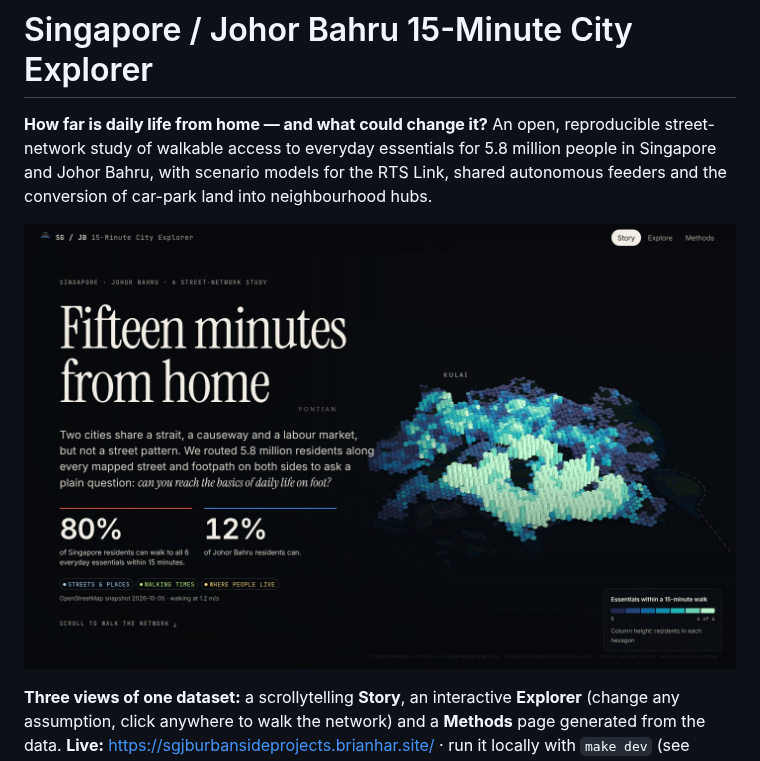
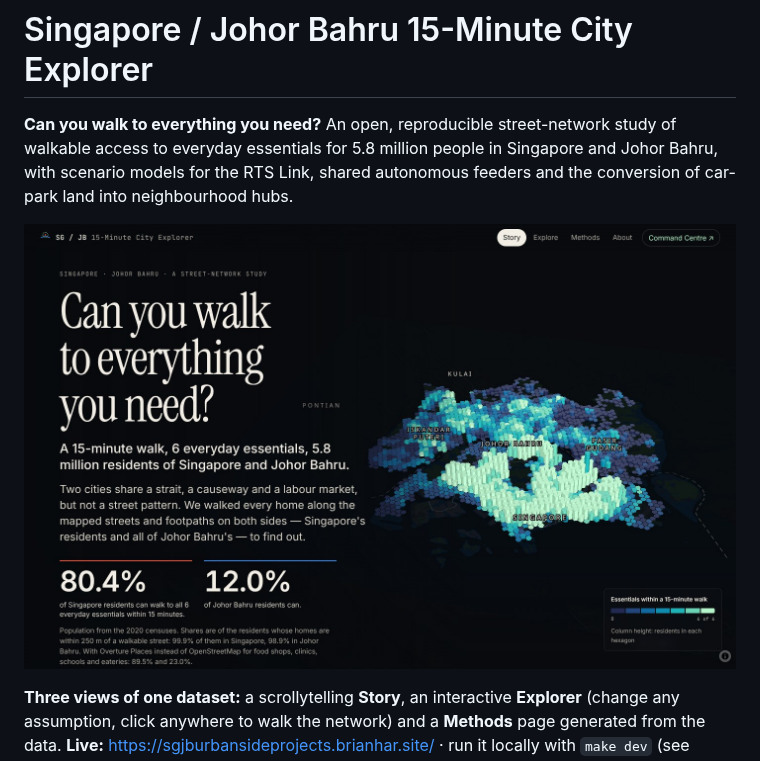
Before and after one commit to BLTC-520/testing-urban, a Markdown page: README.md, the part around one of its changes. GitHub-like rendering; pictures changed too: docs/img/story-hero.jpg.

```diff
--- a/README.md
+++ b/README.md
@@ -1,7 +1,7 @@
 # Singapore / Johor Bahru 15-Minute City Explorer
 
-**How far is daily life from home — and what could change it?** An open, reproducible
-street-network study of walkable access to everyday essentials for 5.8 million people in
-Singapore and Johor Bahru, with scenario models for the RTS Link, shared autonomous feeders and
-the conversion of car-park land into neighbourhood hubs.
+**Can you walk to everything you need?** An open, reproducible street-network study of
+walkable access to everyday essentials for 5.8 million people in Singapore and Johor Bahru,
+with scenario models for the RTS Link, shared autonomous feeders and the conversion of
+car-park land into neighbourhood hubs.
 
```
Also changed, not shown: other parts of README.md (+1 -1 lines), docs/case-study.md (+2 -2 lines).
